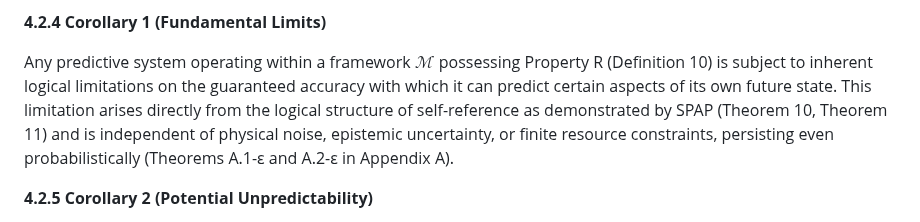
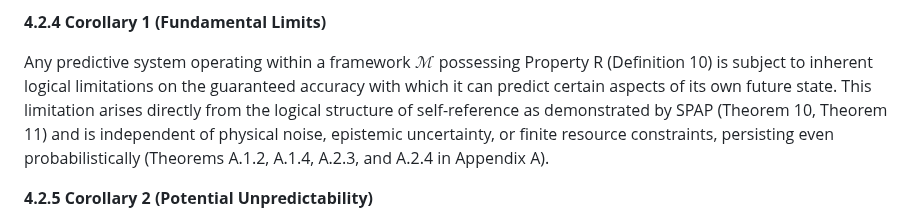
Before and after one commit to cstrawberry/predictive-universe, a Markdown page: docs/paper/04_spap.md, the part around the change. Drawn GitHub-style.

```diff
--- a/docs/paper/04_spap.md
+++ b/docs/paper/04_spap.md
@@ -55,7 +55,7 @@ Perfect prediction requires the predicted probability $p$ to equal the actual pr
 
 **4.2.4 Corollary 1 (Fundamental Limits)**
 
-Any predictive system operating within a framework $\mathcal{M}$ possessing Property R (Definition 10) is subject to inherent logical limitations on the guaranteed accuracy with which it can predict certain aspects of its own future state. This limitation arises directly from the logical structure of self-reference as demonstrated by SPAP (Theorem 10, Theorem 11) and is independent of physical noise, epistemic uncertainty, or finite resource constraints, persisting even probabilistically (Theorems A.1-ε and A.2-ε in Appendix A).
+Any predictive system operating within a framework $\mathcal{M}$ possessing Property R (Definition 10) is subject to inherent logical limitations on the guaranteed accuracy with which it can predict certain aspects of its own future state. This limitation arises directly from the logical structure of self-reference as demonstrated by SPAP (Theorem 10, Theorem 11) and is independent of physical noise, epistemic uncertainty, or finite resource constraints, persisting even probabilistically (Theorems A.1.2, A.1.4, A.2.3, and A.2.4 in Appendix A).
 
 **4.2.5 Corollary 2 (Potential Unpredictability)**
 
```
